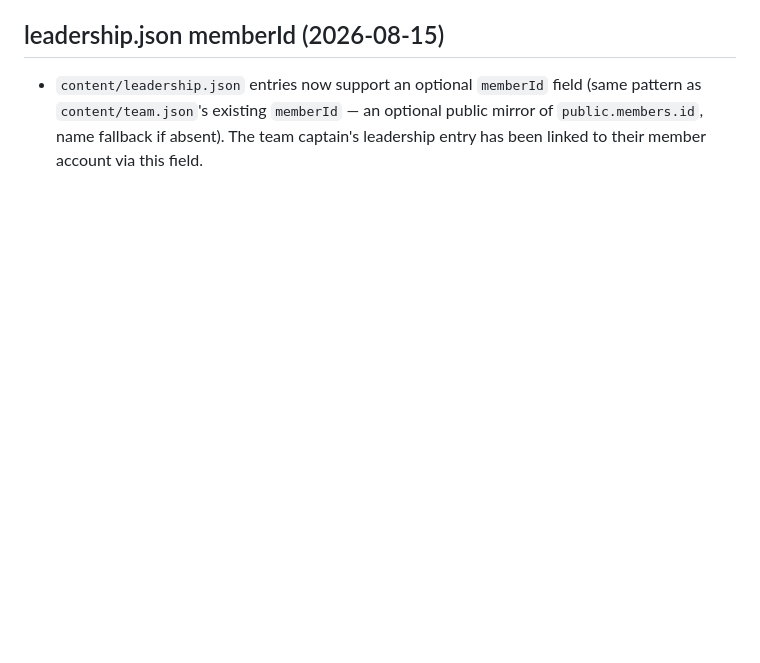
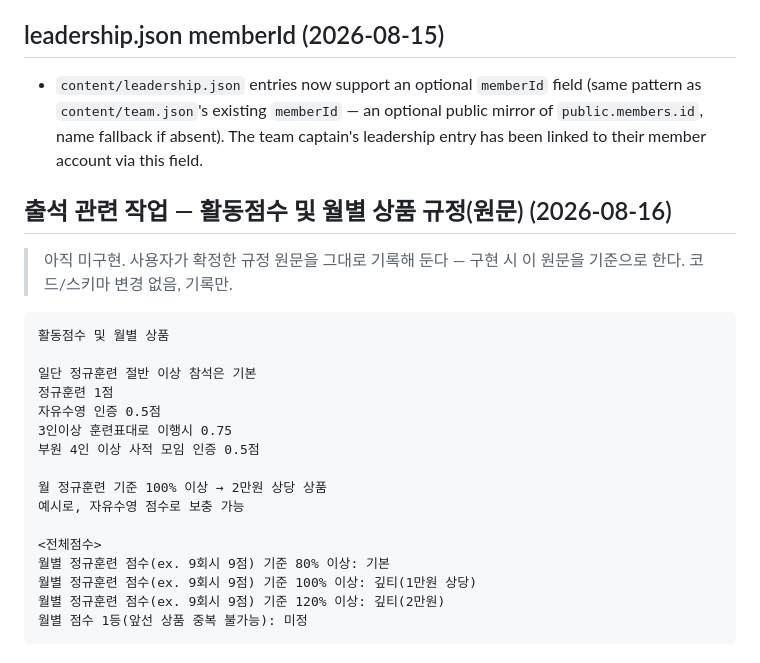
Before and after one commit to KIMCHEM-hub/snu-swimming-team, a Markdown page: CONTEXT.md, the part around the change. GitHub-like rendering; blank space fills up the shorter version.

Commit message:
Record activity-score and monthly-prize regulation text in CONTEXT.md
No code/schema changes — this is a record-only commit of the finalized
regulation text (verbatim) for the next attendance-related feature, to
serve as the implementation reference.

Co-Authored-By: Claude Sonnet 5 <noreply@anthropic.com>

````diff
--- a/CONTEXT.md
+++ b/CONTEXT.md
@@ -300,3 +300,26 @@
 ## leadership.json memberId (2026-08-15)
 
 - `content/leadership.json` entries now support an optional `memberId` field (same pattern as `content/team.json`'s existing `memberId` — an optional public mirror of `public.members.id`, name fallback if absent). The team captain's leadership entry has been linked to their member account via this field.
+
+## 출석 관련 작업 — 활동점수 및 월별 상품 규정(원문) (2026-08-16)
+
+> 아직 미구현. 사용자가 확정한 규정 원문을 그대로 기록해 둔다 — 구현 시 이 원문을 기준으로 한다. 코드/스키마 변경 없음, 기록만.
+
+```
+활동점수 및 월별 상품
+
+일단 정규훈련 절반 이상 참석은 기본
+정규훈련 1점
+자유수영 인증 0.5점
+3인이상 훈련표대로 이행시 0.75
+부원 4인 이상 사적 모임 인증 0.5점
+
+월 정규훈련 기준 100% 이상 → 2만원 상당 상품
+예시로, 자유수영 점수로 보충 가능
+
+<전체점수>
+월별 정규훈련 점수(ex. 9회시 9점) 기준 80% 이상: 기본
+월별 정규훈련 점수(ex. 9회시 9점) 기준 100% 이상: 깊티(1만원 상당)
+월별 정규훈련 점수(ex. 9회시 9점) 기준 120% 이상: 깊티(2만원)
+월별 점수 1등(앞선 상품 중복 불가능): 미정
+```
````
